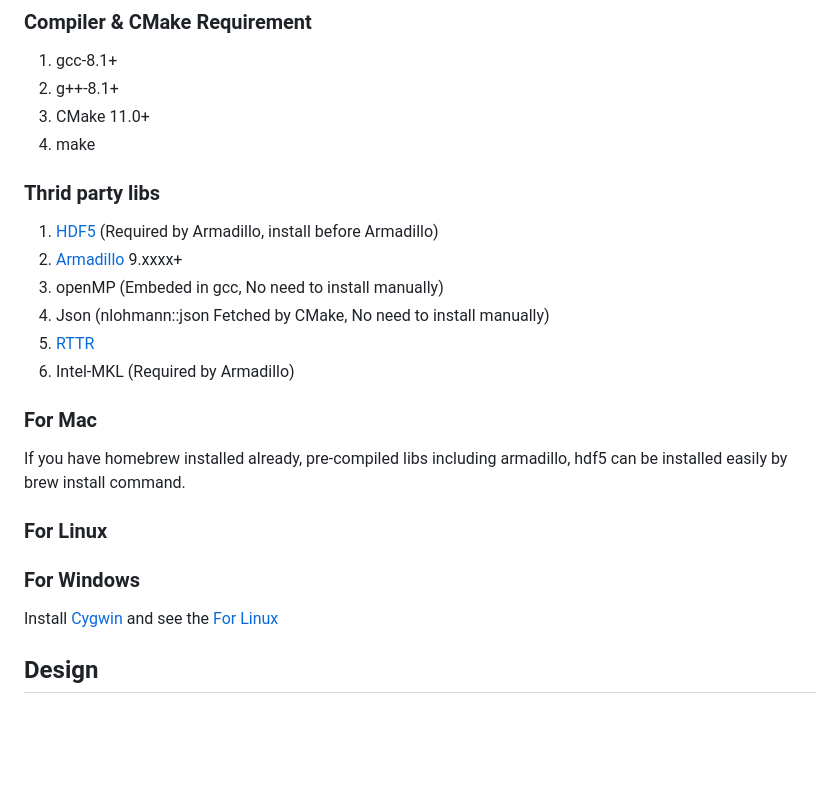
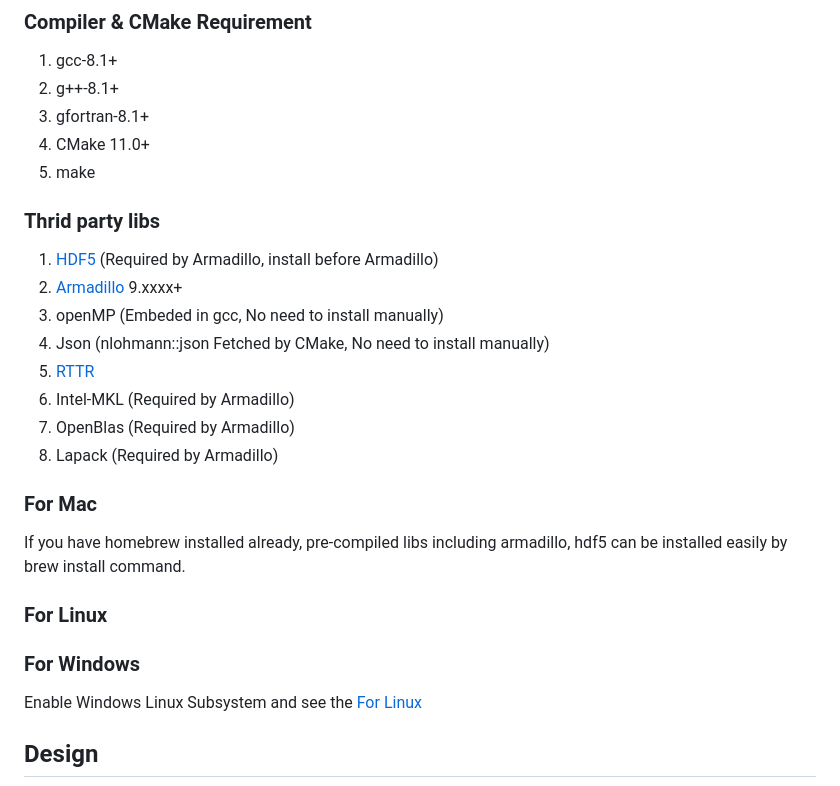
Before and after one commit to R0ckySu/MewtwoMegaEvo, a Markdown page: README.md, the part around the change printed below. GitHub-like rendering; blank space fills up the shorter version.

```diff
--- a/README.md
+++ b/README.md
@@ -10,6 +10,7 @@ In a nutshell, by taking in the time dependend hamiltonian and the initial state
 ### Compiler & CMake Requirement
 1. gcc-8.1+
 2. g++-8.1+
+3. gfortran-8.1+
 3. CMake 11.0+
 4. make
 
@@ -20,6 +21,8 @@ In a nutshell, by taking in the time dependend hamiltonian and the initial state
 4. Json (nlohmann::json Fetched by CMake, No need to install manually)
 5. [RTTR](https://www.rttr.org)
 6. Intel-MKL (Required by Armadillo)
+7. OpenBlas (Required by Armadillo)
+8. Lapack (Required by Armadillo)
 
 ### For Mac
 If you have homebrew installed already, pre-compiled libs including armadillo, hdf5 can be installed easily by brew install command.
@@ -27,7 +30,7 @@ If you have homebrew installed already, pre-compiled libs including armadillo, h
 ### For Linux
 
 ### For Windows
-Install [Cygwin](https://www.cygwin.com) and see the [For Linux](#For-Linux)
+Enable Windows Linux Subsystem and see the [For Linux](#For-Linux)
 
 ## Design
 ![archetechture](docs/archetechture.png)
```
Also changed, not shown: other parts of README.md (+4 -0 lines), docs/parallelization1.png (added), docs/parallelization2.png (added), 1 other file.
